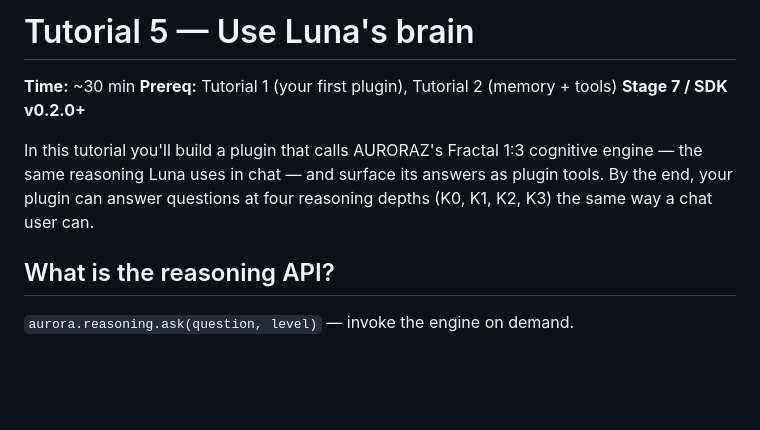
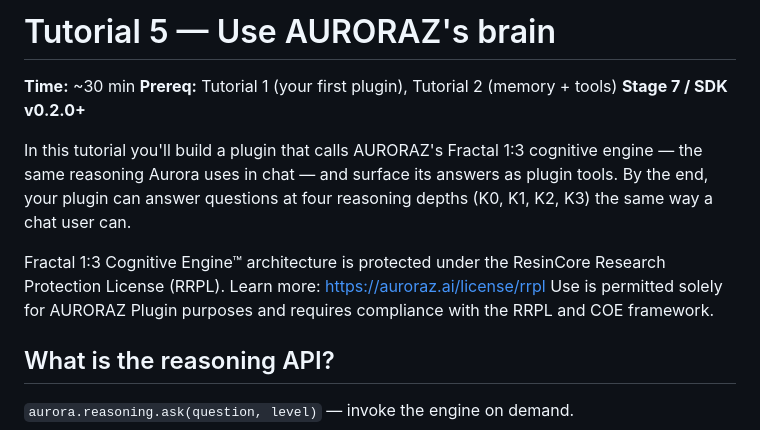
Before and after one commit to luraselenehalo/Auroraz-SDK-Plugin, a Markdown page: docs/tutorials/05-Auroraz-brain.md, the part around the change. Drawn GitHub-style; blank space fills up the shorter version.

Commit message:
Update and rename 05-luna-brain.md to 05-Auroraz-brain.md
add protect license for fractal 1:3

```diff
--- a/docs/tutorials/05-luna-brain.md
+++ b/docs/tutorials/05-Auroraz-brain.md
@@ -1,13 +1,17 @@
-# Tutorial 5 — Use Luna's brain
+# Tutorial 5 — Use AURORAZ's brain
 
 **Time:** ~30 min
 **Prereq:** Tutorial 1 (your first plugin), Tutorial 2 (memory + tools)
 **Stage 7 / SDK v0.2.0+**
 
 In this tutorial you'll build a plugin that calls AURORAZ's Fractal 1:3
-cognitive engine — the same reasoning Luna uses in chat — and surface its
+cognitive engine — the same reasoning Aurora uses in chat — and surface its
 answers as plugin tools. By the end, your plugin can answer questions at
 four reasoning depths (K0, K1, K2, K3) the same way a chat user can.
+
+Fractal 1:3 Cognitive Engine™ architecture is protected under the ResinCore Research Protection License (RRPL).
+Learn more: https://auroraz.ai/license/rrpl
+Use is permitted solely for AURORAZ Plugin purposes and requires compliance with the RRPL and COE framework.
 
 ## What is the reasoning API?
 
```
